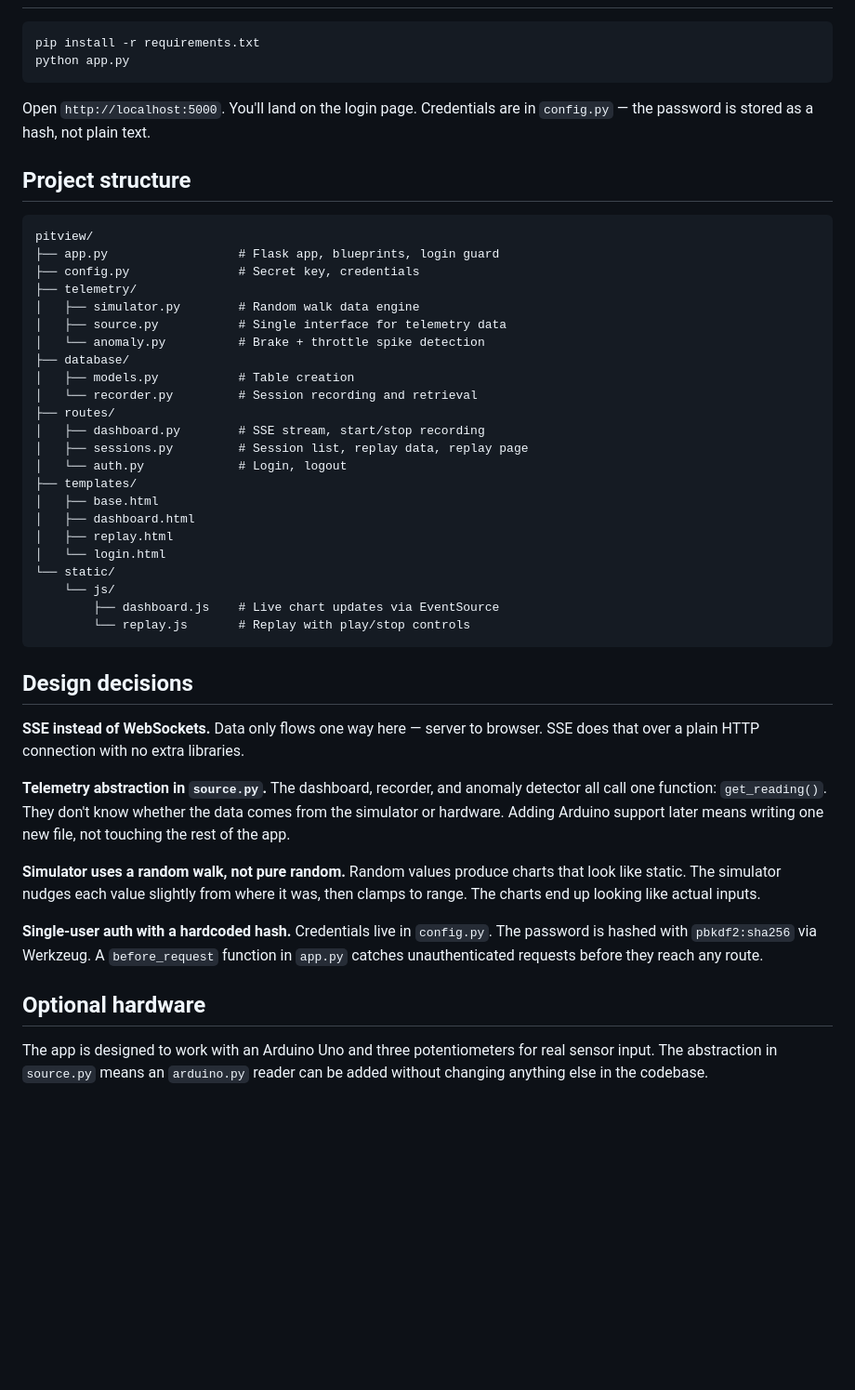
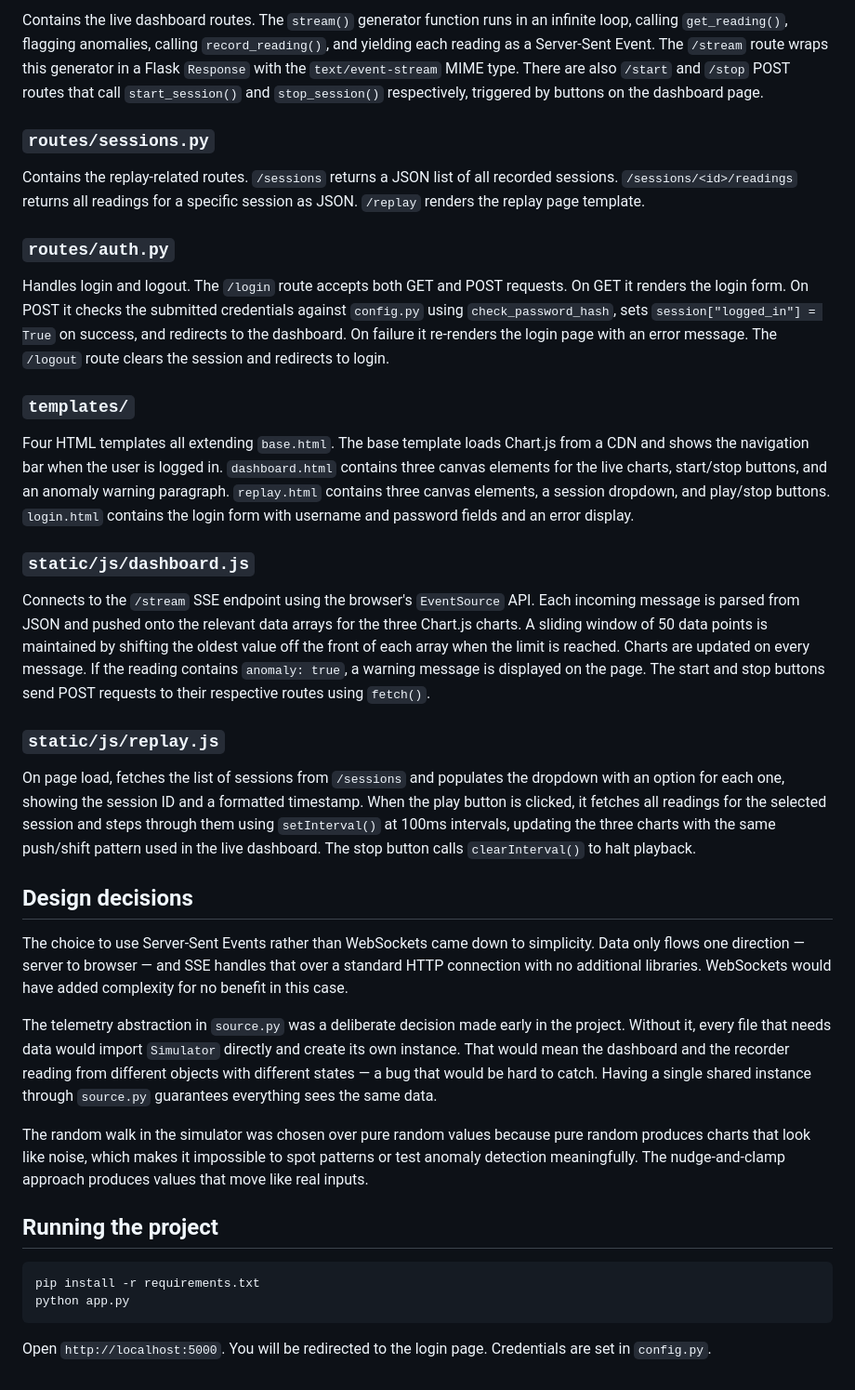
Before and after one commit to JackP900/Pitview, a Markdown page: README.md, the part around one of its changes. Shown at 93% size. GitHub-like rendering; blank space fills up the shorter version.

Commit message:
Made readme longer

````diff
--- a/README.md
+++ b/README.md
@@ -19,49 +41,38 @@ The dashboard shows three live charts — brake, throttle, and steering — upda
+Contains the live dashboard routes. The `stream()` generator function runs in an infinite loop, calling `get_reading()`, flagging anomalies, calling `record_reading()`, and yielding each reading as a Server-Sent Event. The `/stream` route wraps this generator in a Flask `Response` with the `text/event-stream` MIME type. There are also `/start` and `/stop` POST routes that call `start_session()` and `stop_session()` respectively, triggered by buttons on the dashboard page.
+
+### `routes/sessions.py`
+
+Contains the replay-related routes. `/sessions` returns a JSON list of all recorded sessions. `/sessions/<id>/readings` returns all readings for a specific session as JSON. `/replay` renders the replay page template.
+
+### `routes/auth.py`
+
+Handles login and logout. The `/login` route accepts both GET and POST requests. On GET it renders the login form. On POST it checks the submitted credentials against `config.py` using `check_password_hash`, sets `session["logged_in"] = True` on success, and redirects to the dashboard. On failure it re-renders the login page with an error message. The `/logout` route clears the session and redirects to login.
+
+### `templates/`
+
+Four HTML templates all extending `base.html`. The base template loads Chart.js from a CDN and shows the navigation bar when the user is logged in. `dashboard.html` contains three canvas elements for the live charts, start/stop buttons, and an anomaly warning paragraph. `replay.html` contains three canvas elements, a session dropdown, and play/stop buttons. `login.html` contains the login form with username and password fields and an error display.
+
+### `static/js/dashboard.js`
+
+Connects to the `/stream` SSE endpoint using the browser's `EventSource` API. Each incoming message is parsed from JSON and pushed onto the relevant data arrays for the three Chart.js charts. A sliding window of 50 data points is maintained by shifting the oldest value off the front of each array when the limit is reached. Charts are updated on every message. If the reading contains `anomaly: true`, a warning message is displayed on the page. The start and stop buttons send POST requests to their respective routes using `fetch()`.
+
+### `static/js/replay.js`
+
+On page load, fetches the list of sessions from `/sessions` and populates the dropdown with an option for each one, showing the session ID and a formatted timestamp. When the play button is clicked, it fetches all readings for the selected session and steps through them using `setInterval()` at 100ms intervals, updating the three charts with the same push/shift pattern used in the live dashboard. The stop button calls `clearInterval()` to halt playback.
+
+## Design decisions
+
+The choice to use Server-Sent Events rather than WebSockets came down to simplicity. Data only flows one direction — server to browser — and SSE handles that over a standard HTTP connection with no additional libraries. WebSockets would have added complexity for no benefit in this case.
+
+The telemetry abstraction in `source.py` was a deliberate decision made early in the project. Without it, every file that needs data would import `Simulator` directly and create its own instance. That would mean the dashboard and the recorder reading from different objects with different states — a bug that would be hard to catch. Having a single shared instance through `source.py` guarantees everything sees the same data.
+
+The random walk in the simulator was chosen over pure random values because pure random produces charts that look like noise, which makes it impossible to spot patterns or test anomaly detection meaningfully. The nudge-and-clamp approach produces values that move like real inputs.
+
+## Running the project
 
 ```
 pip install -r requirements.txt
 python app.py
 ```
 
-Open `http://localhost:5000`. You'll land on the login page. Credentials are in `config.py` — the password is stored as a hash, not plain text.
-
-## Project structure
-
-```
-pitview/
-├── app.py                  # Flask app, blueprints, login guard
-├── config.py               # Secret key, credentials
-├── telemetry/
-│   ├── simulator.py        # Random walk data engine
-│   ├── source.py           # Single interface for telemetry data
-│   └── anomaly.py          # Brake + throttle spike detection
-├── database/
-│   ├── models.py           # Table creation
-│   └── recorder.py         # Session recording and retrieval
-├── routes/
-│   ├── dashboard.py        # SSE stream, start/stop recording
-│   ├── sessions.py         # Session list, replay data, replay page
-│   └── auth.py             # Login, logout
-├── templates/
-│   ├── base.html
-│   ├── dashboard.html
-│   ├── replay.html
-│   └── login.html
-└── static/
-    └── js/
-        ├── dashboard.js    # Live chart updates via EventSource
-        └── replay.js       # Replay with play/stop controls
-```
-
-## Design decisions
-
-**SSE instead of WebSockets.** Data only flows one way here — server to browser. SSE does that over a plain HTTP connection with no extra libraries.
-
-**Telemetry abstraction in `source.py`.** The dashboard, recorder, and anomaly detector all call one function: `get_reading()`. They don't know whether the data comes from the simulator or hardware. Adding Arduino support later means writing one new file, not touching the rest of the app.
-
-**Simulator uses a random walk, not pure random.** Random values produce charts that look like static. The simulator nudges each value slightly from where it was, then clamps to range. The charts end up looking like actual inputs.
-
-**Single-user auth with a hardcoded hash.** Credentials live in `config.py`. The password is hashed with `pbkdf2:sha256` via Werkzeug. A `before_request` function in `app.py` catches unauthenticated requests before they reach any route.
-
-## Optional hardware
-
-The app is designed to work with an Arduino Uno and three potentiometers for real sensor input. The abstraction in `source.py` means an `arduino.py` reader can be added without changing anything else in the codebase.
+Open `http://localhost:5000`. You will be redirected to the login page. Credentials are set in `config.py`.
````
Also changed, not shown: other parts of README.md (+32 -10 lines).
